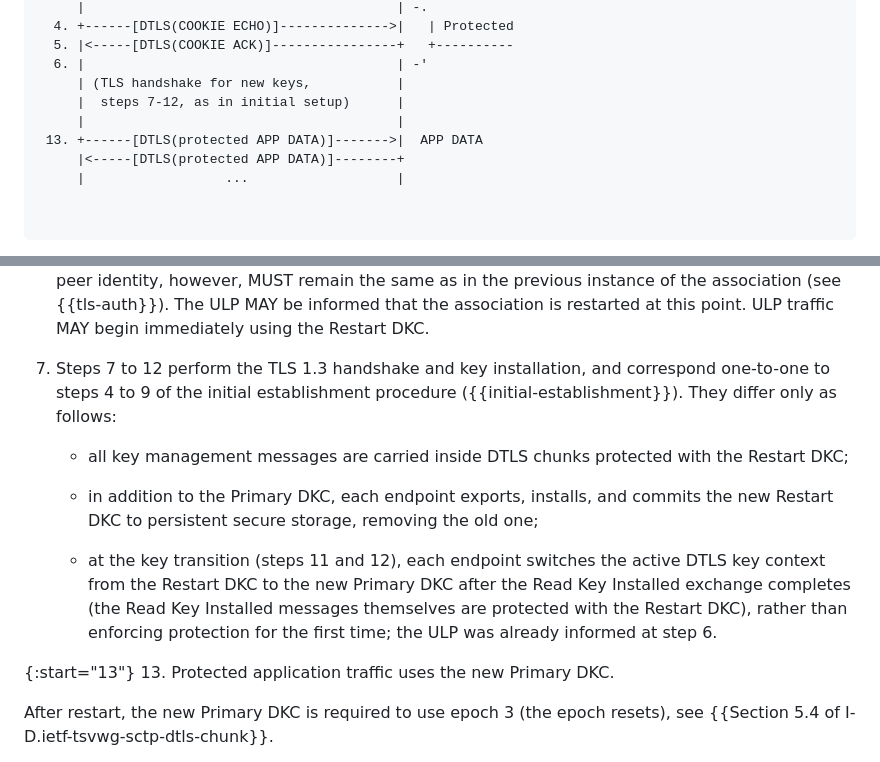
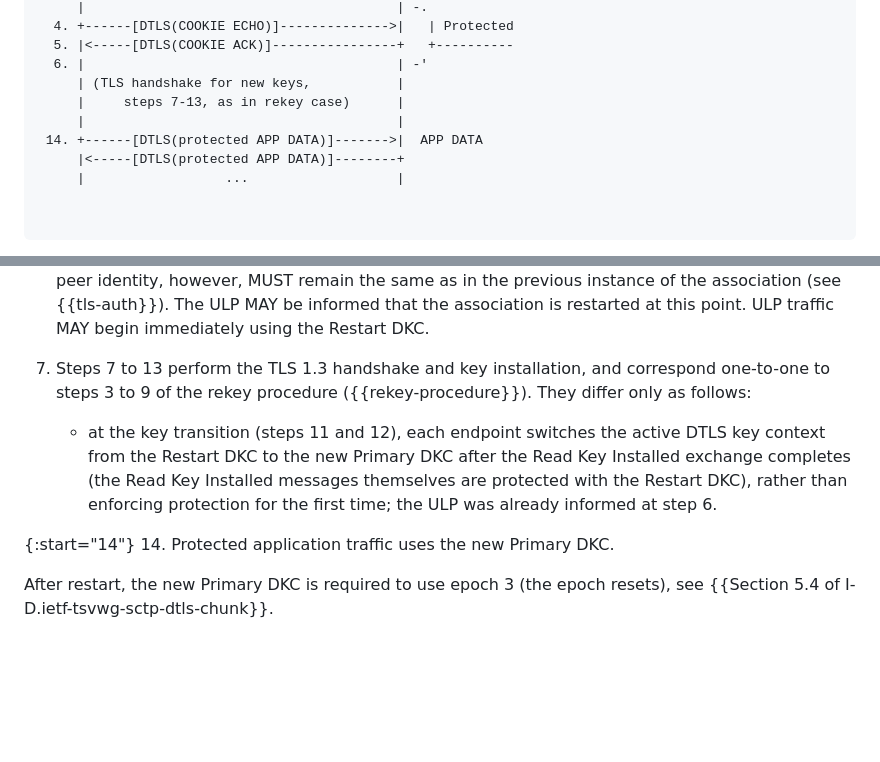
Before and after one commit to teiclap/draft-porfiri-tsvwg-sctp-dtls-handshake, a Markdown page: draft-porfiri-tsvwg-sctp-dtls-handshake.md, 2 parts joined by grey strips. GitHub-like rendering; blank space fills up the shorter version.

Commit message:
Changed the restart procedure according to rekey

```diff
--- a/draft-porfiri-tsvwg-sctp-dtls-handshake.md
+++ b/draft-porfiri-tsvwg-sctp-dtls-handshake.md
@@ -865,9 +865,9 @@ For protected SCTP restart to succeed:
   5. |<-----[DTLS(COOKIE ACK)]----------------+   +----------
   6. |                                        | -'
      | (TLS handshake for new keys,           |
-     |  steps 7-12, as in initial setup)      |
+     |     steps 7-13, as in rekey case)      |
      |                                        |
- 13. +------[DTLS(protected APP DATA)]------->|  APP DATA
+ 14. +------[DTLS(protected APP DATA)]------->|  APP DATA
      |<-----[DTLS(protected APP DATA)]--------+
      |                  ...                   |
 
@@ -909,16 +909,9 @@ in {{I-D.ietf-tsvwg-sctp-dtls-chunk}}.
    The ULP MAY be informed that the association is restarted at this
    point.  ULP traffic MAY begin immediately using the Restart DKC.
 
-7. Steps 7 to 12 perform the TLS 1.3 handshake and key installation, and
-correspond one-to-one to steps 4 to 9 of the initial establishment
-procedure ({{initial-establishment}}).  They differ only as follows:
-
-   * all key management messages are carried inside DTLS chunks protected
-  with the Restart DKC;
-
-   * in addition to the Primary DKC, each endpoint exports, installs, and
-  commits the new Restart DKC to persistent secure storage, removing
-  the old one;
+7. Steps 7 to 13 perform the TLS 1.3 handshake and key installation, and
+correspond one-to-one to steps 3 to 9 of the rekey
+procedure ({{rekey-procedure}}).  They differ only as follows:
 
    * at the key transition (steps 11 and 12), each endpoint switches the
   active DTLS key context from the Restart DKC to the new Primary DKC
@@ -927,8 +920,8 @@ procedure ({{initial-establishment}}).  They differ only as follows:
   rather than enforcing protection for the first time; the ULP was
   already informed at step 6.
 
-{:start="13"}
-13. Protected application traffic uses the new Primary DKC.
+{:start="14"}
+14. Protected application traffic uses the new Primary DKC.
 
 After restart, the new Primary DKC is required to use epoch 3 (the epoch
 resets), see {{Section 5.4 of I-D.ietf-tsvwg-sctp-dtls-chunk}}.
```
